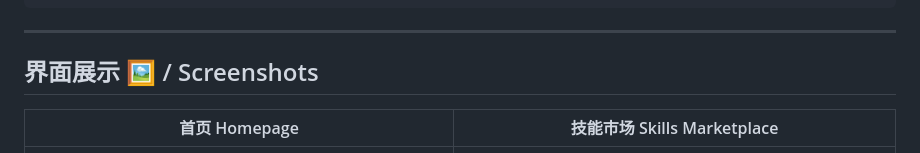
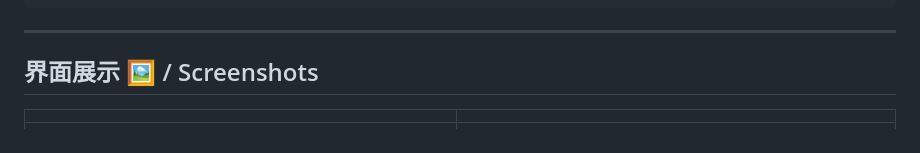
Before and after one commit to cohol75/ai-team-hub, a Markdown page: README.md, the part around the change. Rendered like a GitHub page.

Commit message:
Simplify screenshots section — remove column headers
Co-Authored-By: Claude Opus 4.7 <noreply@anthropic.com>

```diff
--- a/README.md
+++ b/README.md
@@ -68,8 +68,8 @@ curl -s http://<server>:7070/setup.sh | bash
 
 ## 界面展示 🖼️ / Screenshots
 
-| 首页 Homepage | 技能市场 Skills Marketplace |
-|---------------|-----------------------------|
+| | |
+|---|---|
 | ![首页](docs/screenshots/homepage.png) | ![技能市场](docs/screenshots/skills.png) |
 
 ---
```
